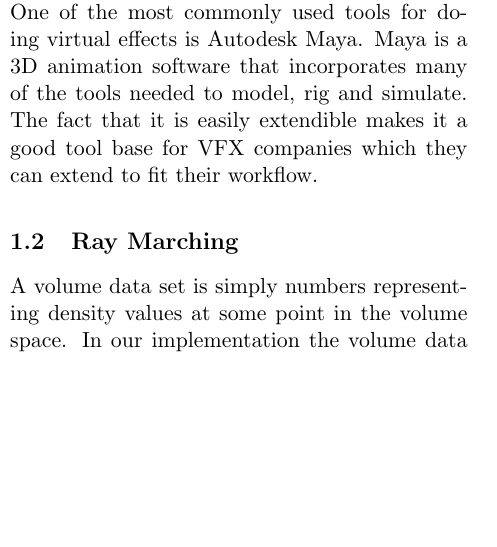
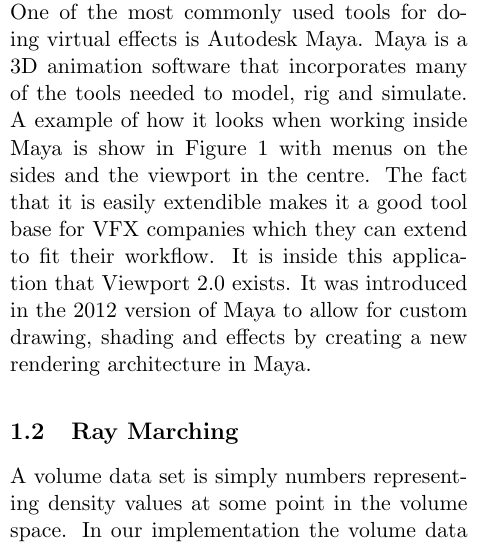
Before and after one commit to johanbecknoren/cumulus, a LaTeX paper (report/cumulus.tex): part of one column of page 1 of 2, cut so that both start at the same text, the shorter picture padded with empty space. Compiled offline with pdfLaTeX.

Commit message:
Done with viewport i think

```diff
--- a/report/cumulus.tex
+++ b/report/cumulus.tex
@@ -57,5 +57,8 @@
 Viewport 2.0 is one of many indications that the VFX industry is moving towards incorporating real time renderings into the artist workflow.
 One of the most commonly used tools for doing virtual effects is Autodesk Maya.
 Maya is a 3D animation software that incorporates many of the tools needed to model, rig and simulate.
+A example of how it looks when working inside Maya is show in \autoref{fig:mayaviewport} with menus on the sides and the viewport in the centre.
 The fact that it is easily extendible makes it a good tool base for VFX companies which they can extend to fit their workflow.
+It is inside this application that Viewport 2.0 exists.
+It was introduced in the 2012 version of Maya to allow for custom drawing, shading and effects by creating a new rendering architecture in Maya.
 
@@ -62,3 +68,5 @@
+\label{fig:mayaviewport}
+\end{figure}
 
 \subsection{Ray Marching}
 A volume data set is simply numbers representing density values at some point in the volume space.
```
Also changed, not shown: report/cumulus.tex (5 more changed lines).
